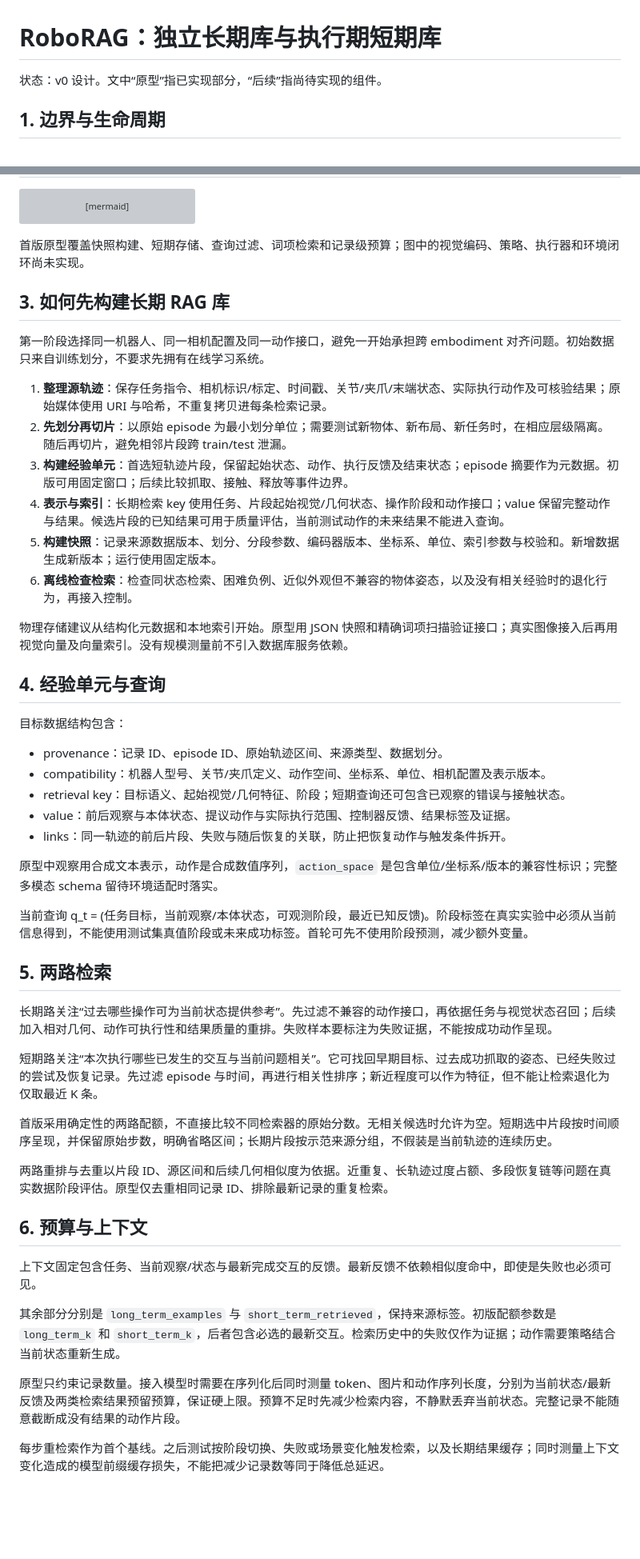
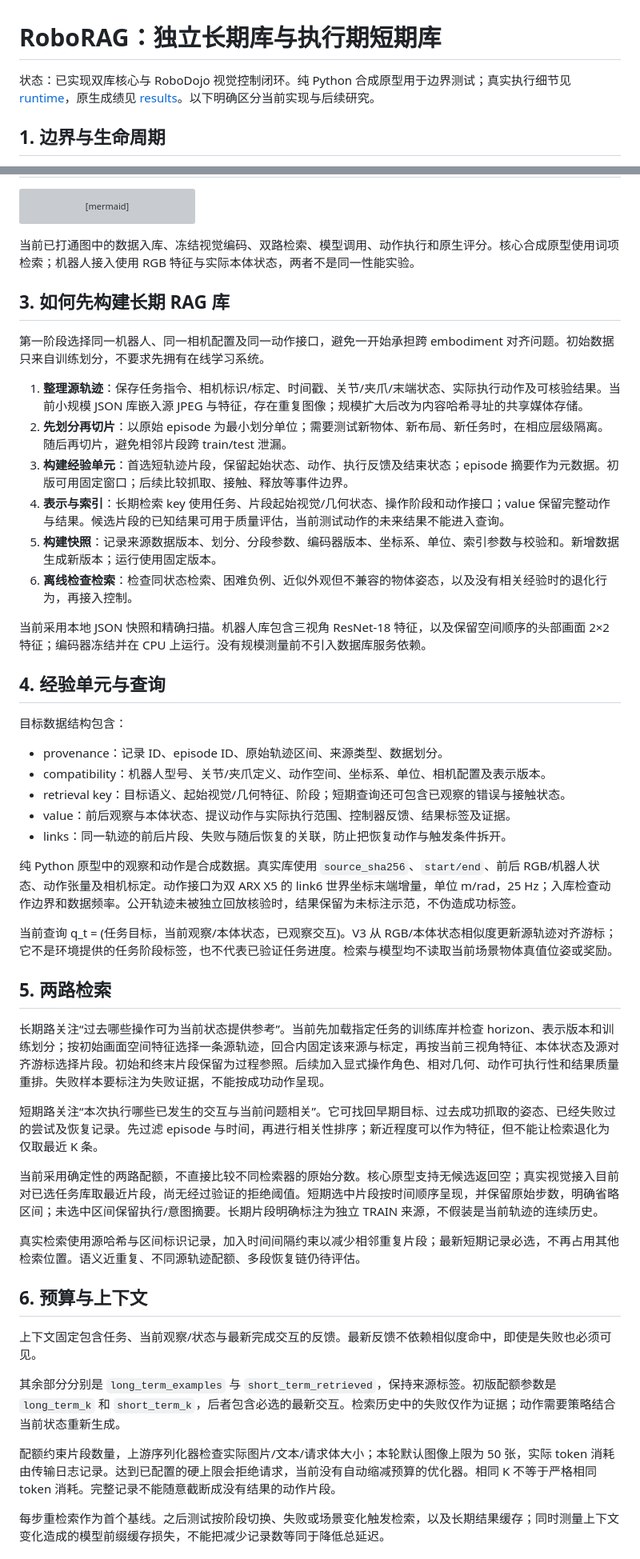
Before and after one commit to zhanxch/RoboRAG, a Markdown page: docs/architecture.md, 2 parts joined by grey strips. Shown at 80% size. Drawn GitHub-style; blank space fills up the shorter version; grey boxes are pictures that could not be loaded.

Commit message:
Bring architecture and experiment documentation in line with the working robot pipeline

````diff
--- a/docs/architecture.md
+++ b/docs/architecture.md
@@ -1,6 +1,6 @@
 # RoboRAG：独立长期库与执行期短期库
 
-状态：v0 设计。文中“原型”指已实现部分，“后续”指尚待实现的组件。
+状态：已实现双库核心与 RoboDojo 视觉控制闭环。纯 Python 合成原型用于边界测试；真实执行细节见 [runtime](runtime.md)，原生成绩见 [results](results.md)。以下明确区分当前实现与后续研究。
 
 ## 1. 边界与生命周期
 
@@ -34,20 +34,20 @@ flowchart TD
     R --> F
 ```
 
-首版原型覆盖快照构建、短期存储、查询过滤、词项检索和记录级预算；图中的视觉编码、策略、执行器和环境闭环尚未实现。
+当前已打通图中的数据入库、冻结视觉编码、双路检索、模型调用、动作执行和原生评分。核心合成原型使用词项检索；机器人接入使用 RGB 特征与实际本体状态，两者不是同一性能实验。
 
 ## 3. 如何先构建长期 RAG 库
 
 第一阶段选择同一机器人、同一相机配置及同一动作接口，避免一开始承担跨 embodiment 对齐问题。初始数据只来自训练划分，不要求先拥有在线学习系统。
 
-1. **整理源轨迹**：保存任务指令、相机标识/标定、时间戳、关节/夹爪/末端状态、实际执行动作及可核验结果；原始媒体使用 URI 与哈希，不重复拷贝进每条检索记录。
+1. **整理源轨迹**：保存任务指令、相机标识/标定、时间戳、关节/夹爪/末端状态、实际执行动作及可核验结果。当前小规模 JSON 库嵌入源 JPEG 与特征，存在重复图像；规模扩大后改为内容哈希寻址的共享媒体存储。
 2. **先划分再切片**：以原始 episode 为最小划分单位；需要测试新物体、新布局、新任务时，在相应层级隔离。随后再切片，避免相邻片段跨 train/test 泄漏。
 3. **构建经验单元**：首选短轨迹片段，保留起始状态、动作、执行反馈及结束状态；episode 摘要作为元数据。初版可用固定窗口；后续比较抓取、接触、释放等事件边界。
 4. **表示与索引**：长期检索 key 使用任务、片段起始视觉/几何状态、操作阶段和动作接口；value 保留完整动作与结果。候选片段的已知结果可用于质量评估，当前测试动作的未来结果不能进入查询。
 5. **构建快照**：记录来源数据版本、划分、分段参数、编码器版本、坐标系、单位、索引参数与校验和。新增数据生成新版本；运行使用固定版本。
 6. **离线检查检索**：检查同状态检索、困难负例、近似外观但不兼容的物体姿态，以及没有相关经验时的退化行为，再接入控制。
 
-物理存储建议从结构化元数据和本地索引开始。原型用 JSON 快照和精确词项扫描验证接口；真实图像接入后再用视觉向量及向量索引。没有规模测量前不引入数据库服务依赖。
+当前采用本地 JSON 快照和精确扫描。机器人库包含三视角 ResNet-18 特征，以及保留空间顺序的头部画面 2×2 特征；编码器冻结并在 CPU 上运行。没有规模测量前不引入数据库服务依赖。
 
 ## 4. 经验单元与查询
 
@@ -59,19 +59,19 @@ flowchart TD
 - value：前后观察与本体状态、提议动作与实际执行范围、控制器反馈、结果标签及证据。
 - links：同一轨迹的前后片段、失败与随后恢复的关联，防止把恢复动作与触发条件拆开。
 
-原型中观察用合成文本表示，动作是合成数值序列，`action_space` 是包含单位/坐标系/版本的兼容性标识；完整多模态 schema 留待环境适配时落实。
+纯 Python 原型中的观察和动作是合成数据。真实库使用 `source_sha256`、`start/end`、前后 RGB/机器人状态、动作张量及相机标定。动作接口为双 ARX X5 的 link6 世界坐标末端增量，单位 m/rad，25 Hz；入库检查动作边界和数据频率。公开轨迹未被独立回放核验时，结果保留为未标注示范，不伪造成功标签。
 
-当前查询 q_t = (任务目标，当前观察/本体状态，可观测阶段，最近已知反馈)。阶段标签在真实实验中必须从当前信息得到，不能使用测试集真值阶段或未来成功标签。首轮可先不使用阶段预测，减少额外变量。
+当前查询 q_t = (任务目标，当前观察/本体状态，已观察交互)。V3 从 RGB/本体状态相似度更新源轨迹对齐游标；它不是环境提供的任务阶段标签，也不代表已验证任务进度。检索与模型均不读取当前场景物体真值位姿或奖励。
 
 ## 5. 两路检索
 
-长期路关注“过去哪些操作可为当前状态提供参考”。先过滤不兼容的动作接口，再依据任务与视觉状态召回；后续加入相对几何、动作可执行性和结果质量的重排。失败样本要标注为失败证据，不能按成功动作呈现。
+长期路关注“过去哪些操作可为当前状态提供参考”。当前先加载指定任务的训练库并检查 horizon、表示版本和训练划分；按初始画面空间特征选择一条源轨迹，回合内固定该来源与标定，再按当前三视角特征、本体状态及源对齐游标选择片段。初始和终末片段保留为过程参照。后续加入显式操作角色、相对几何、动作可执行性和结果质量重排。失败样本要标注为失败证据，不能按成功动作呈现。
 
 短期路关注“本次执行哪些已发生的交互与当前问题相关”。它可找回早期目标、过去成功抓取的姿态、已经失败过的尝试及恢复记录。先过滤 episode 与时间，再进行相关性排序；新近程度可以作为特征，但不能让检索退化为仅取最近 K 条。
 
-首版采用确定性的两路配额，不直接比较不同检索器的原始分数。无相关候选时允许为空。短期选中片段按时间顺序呈现，并保留原始步数，明确省略区间；长期片段按示范来源分组，不假装是当前轨迹的连续历史。
+当前采用确定性的两路配额，不直接比较不同检索器的原始分数。核心原型支持无候选返回空；真实视觉接入目前对已选任务库取最近片段，尚无经过验证的拒绝阈值。短期选中片段按时间顺序呈现，并保留原始步数，明确省略区间；未选中区间保留执行/意图摘要。长期片段明确标注为独立 TRAIN 来源，不假装是当前轨迹的连续历史。
 
-两路重排与去重以片段 ID、源区间和后续几何相似度为依据。近重复、长轨迹过度占额、多段恢复链等问题在真实数据阶段评估。原型仅去重相同记录 ID、排除最新记录的重复检索。
+真实检索使用源哈希与区间标识记录，加入时间间隔约束以减少相邻重复片段；最新短期记录必选，不再占用其他检索位置。语义近重复、不同源轨迹配额、多段恢复链仍待评估。
 
 ## 6. 预算与上下文
 
@@ -79,7 +79,7 @@ flowchart TD
 
 其余部分分别是 `long_term_examples` 与 `short_term_retrieved`，保持来源标签。初版配额参数是 `long_term_k` 和 `short_term_k`，后者包含必选的最新交互。检索历史中的失败仅作为证据；动作需要策略结合当前状态重新生成。
 
-原型只约束记录数量。接入模型时需要在序列化后同时测量 token、图片和动作序列长度，分别为当前状态/最新反馈及两类检索结果预留预算，保证硬上限。预算不足时先减少检索内容，不静默丢弃当前状态。完整记录不能随意截断成没有结果的动作片段。
+配额约束片段数量，上游序列化器检查实际图片/文本/请求体大小；本轮默认图像上限为 50 张，实际 token 消耗由传输日志记录。达到已配置的硬上限会拒绝请求，当前没有自动缩减预算的优化器。相同 K 不等于严格相同 token 消耗。完整记录不能随意截断成没有结果的动作片段。
 
 每步重检索作为首个基线。之后测试按阶段切换、失败或场景变化触发检索，以及长期结果缓存；同时测量上下文变化造成的模型前缀缓存损失，不能把减少记录数等同于降低总延迟。
 
````
Also changed, not shown: other parts of docs/architecture.md (+4 -4 lines), README.md (+1 -1 lines), docs/experiments.md (+7 -3 lines).
